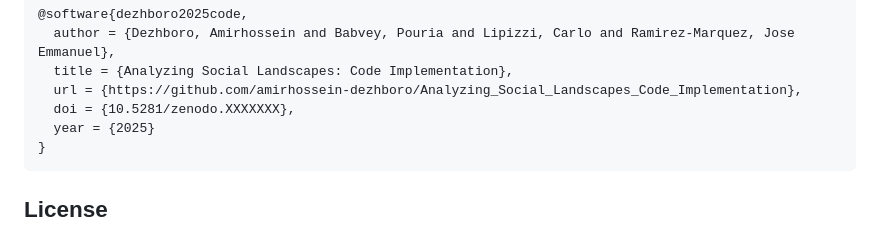
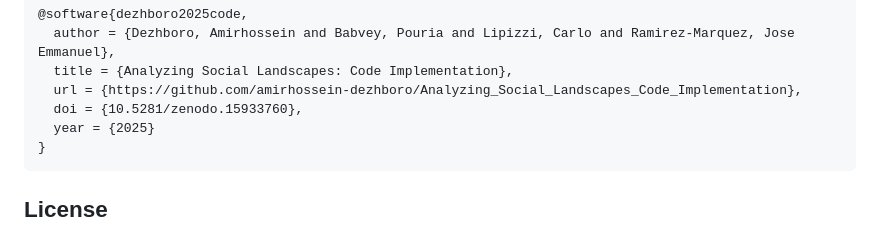
Before and after one commit to amirhossein-dezhboro/Analyzing_Social_Landscapes_Code_Implementation, a Markdown page: README.md, the part around one of its changes. Drawn GitHub-style.

````diff
--- a/README.md
+++ b/README.md
@@ -121,7 +121,7 @@ If you use this code in your research, please cite:
   author = {Dezhboro, Amirhossein and Babvey, Pouria and Lipizzi, Carlo and Ramirez-Marquez, Jose Emmanuel},
   title = {Analyzing Social Landscapes: Code Implementation},
   url = {https://github.com/amirhossein-dezhboro/Analyzing_Social_Landscapes_Code_Implementation},
-  doi = {10.5281/zenodo.XXXXXXX},
+  doi = {10.5281/zenodo.15933760},
   year = {2025}
 }
 ```
````
Also changed, not shown: other parts of README.md (+1 -1 lines).
